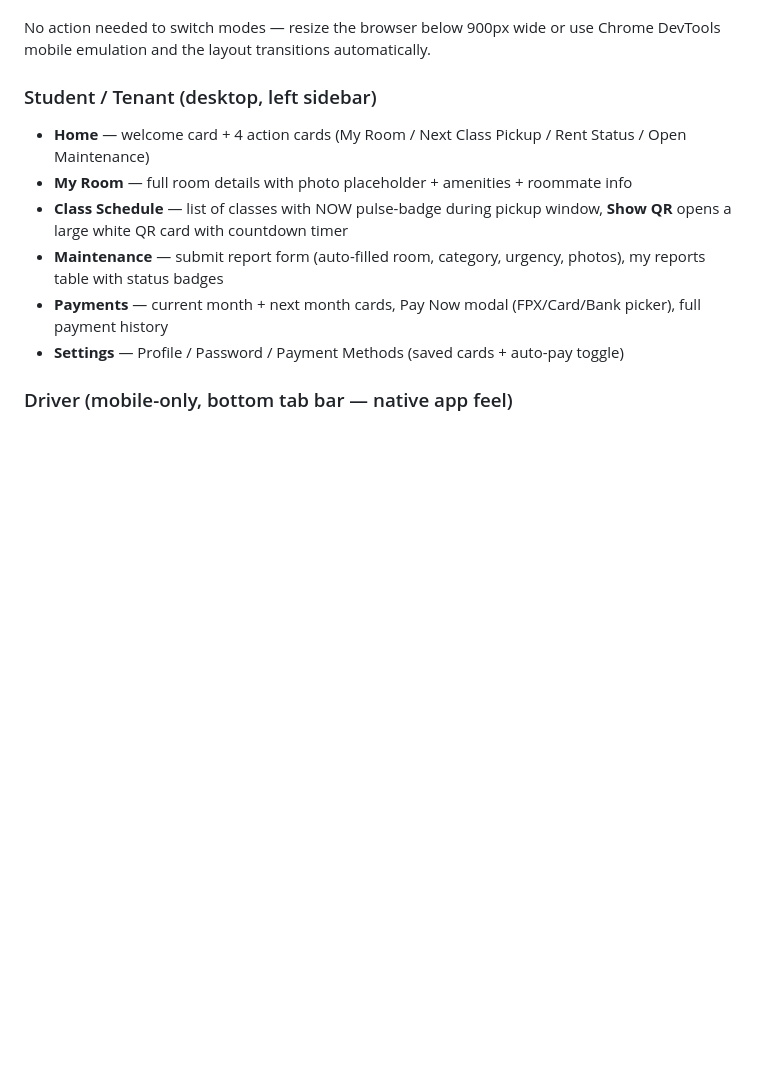
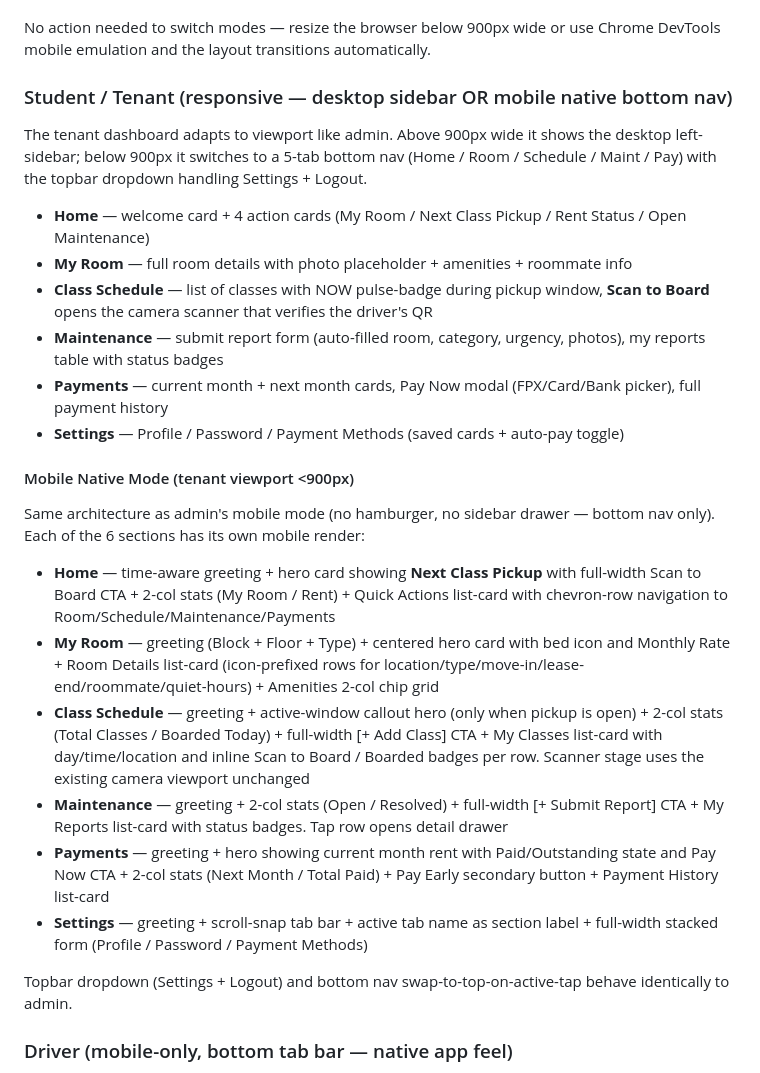
Before and after one commit to Kiyoraka/Project-Hostel-Management-System, a Markdown page: README.md, the part around the change. GitHub-like rendering; blank space fills up the shorter version.

Commit message:
[Phase TZ/TZ] Verification + README close - Tenant mobile cascade complete

```diff
--- a/README.md
+++ b/README.md
@@ -123,13 +123,28 @@ When the admin dashboard opens at narrow widths (phone, tablet portrait, or DevT
 
 No action needed to switch modes — resize the browser below 900px wide or use Chrome DevTools mobile emulation and the layout transitions automatically.
 
-### Student / Tenant (desktop, left sidebar)
+### Student / Tenant (responsive — desktop sidebar OR mobile native bottom nav)
+
+The tenant dashboard adapts to viewport like admin. Above 900px wide it shows the desktop left-sidebar; below 900px it switches to a 5-tab bottom nav (Home / Room / Schedule / Maint / Pay) with the topbar dropdown handling Settings + Logout.
+
 - **Home** — welcome card + 4 action cards (My Room / Next Class Pickup / Rent Status / Open Maintenance)
 - **My Room** — full room details with photo placeholder + amenities + roommate info
-- **Class Schedule** — list of classes with NOW pulse-badge during pickup window, **Show QR** opens a large white QR card with countdown timer
+- **Class Schedule** — list of classes with NOW pulse-badge during pickup window, **Scan to Board** opens the camera scanner that verifies the driver's QR
 - **Maintenance** — submit report form (auto-filled room, category, urgency, photos), my reports table with status badges
 - **Payments** — current month + next month cards, Pay Now modal (FPX/Card/Bank picker), full payment history
 - **Settings** — Profile / Password / Payment Methods (saved cards + auto-pay toggle)
+
+#### Mobile Native Mode (tenant viewport <900px)
+
+Same architecture as admin's mobile mode (no hamburger, no sidebar drawer — bottom nav only). Each of the 6 sections has its own mobile render:
+- **Home** — time-aware greeting + hero card showing **Next Class Pickup** with full-width Scan to Board CTA + 2-col stats (My Room / Rent) + Quick Actions list-card with chevron-row navigation to Room/Schedule/Maintenance/Payments
+- **My Room** — greeting (Block + Floor + Type) + centered hero card with bed icon and Monthly Rate + Room Details list-card (icon-prefixed rows for location/type/move-in/lease-end/roommate/quiet-hours) + Amenities 2-col chip grid
+- **Class Schedule** — greeting + active-window callout hero (only when pickup is open) + 2-col stats (Total Classes / Boarded Today) + full-width [+ Add Class] CTA + My Classes list-card with day/time/location and inline Scan to Board / Boarded badges per row. Scanner stage uses the existing camera viewport unchanged
+- **Maintenance** — greeting + 2-col stats (Open / Resolved) + full-width [+ Submit Report] CTA + My Reports list-card with status badges. Tap row opens detail drawer
+- **Payments** — greeting + hero showing current month rent with Paid/Outstanding state and Pay Now CTA + 2-col stats (Next Month / Total Paid) + Pay Early secondary button + Payment History list-card
+- **Settings** — greeting + scroll-snap tab bar + active tab name as section label + full-width stacked form (Profile / Password / Payment Methods)
+
+Topbar dropdown (Settings + Logout) and bottom nav swap-to-top-on-active-tap behave identically to admin.
 
 ### Driver (mobile-only, bottom tab bar — native app feel)
 - **Today** — current pickup window with student list + Scan QR Now button, upcoming pickups, completed today
```
